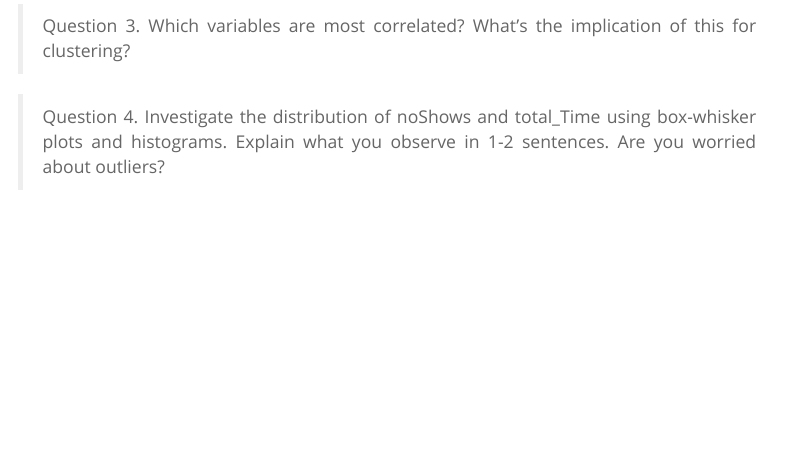
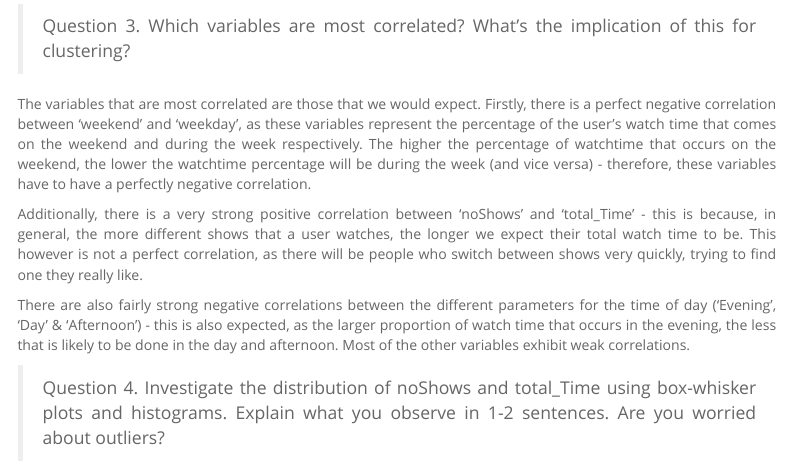
Before and after one commit to lld2-c/AM04_workshop_repo2, an R Markdown document (Session-7-Clustering-Workshop-assignment.Rmd): the page in a window 1100 px wide, from 5130 px down. Rendered offline with R 4.5, knitr and Pandoc, with nearby package versions; some code elsewhere in the file could not run offline; menus at the side of the page are left out; long lines of code are wrapped.

Commit message:
Hamish Commit - 19/11

```diff
--- a/Session-7-Clustering-Workshop-assignment.Rmd
+++ b/Session-7-Clustering-Workshop-assignment.Rmd
@@ -314,6 +314,13 @@ userdatall %>%
 
 
 > Question 3. Which variables are most correlated? What's the implication of this for clustering?
+
+The variables that are most correlated are those that we would expect. Firstly, there is a perfect negative correlation between ‘weekend’ and ‘weekday’, as these variables represent the percentage of the user’s watch time that comes on the weekend and during the week respectively. The higher the percentage of watchtime that occurs on the weekend, the lower the watchtime percentage will be during the week (and vice versa) - therefore, these variables have to have a perfectly negative correlation.
+
+Additionally, there is a very strong positive correlation between ‘noShows’ and ‘total_Time’ - this is because, in general, the more different shows that a user watches, the longer we expect their total watch time to be. This however is not a perfect correlation, as there will be people who switch between shows very quickly, trying to find one they really like.
+
+There are also fairly strong negative correlations between the different parameters for the time of day (‘Evening’, ‘Day’ & ‘Afternoon’) - this is also expected, as the larger proportion of watch time that occurs in the evening, the less that is likely to be done in the day and afternoon. Most of the other variables exhibit weak correlations.
+
 
 
 > Question 4. Investigate the distribution of noShows and total_Time using box-whisker plots and histograms. Explain what you observe in 1-2 sentences. Are you worried about outliers?
```
